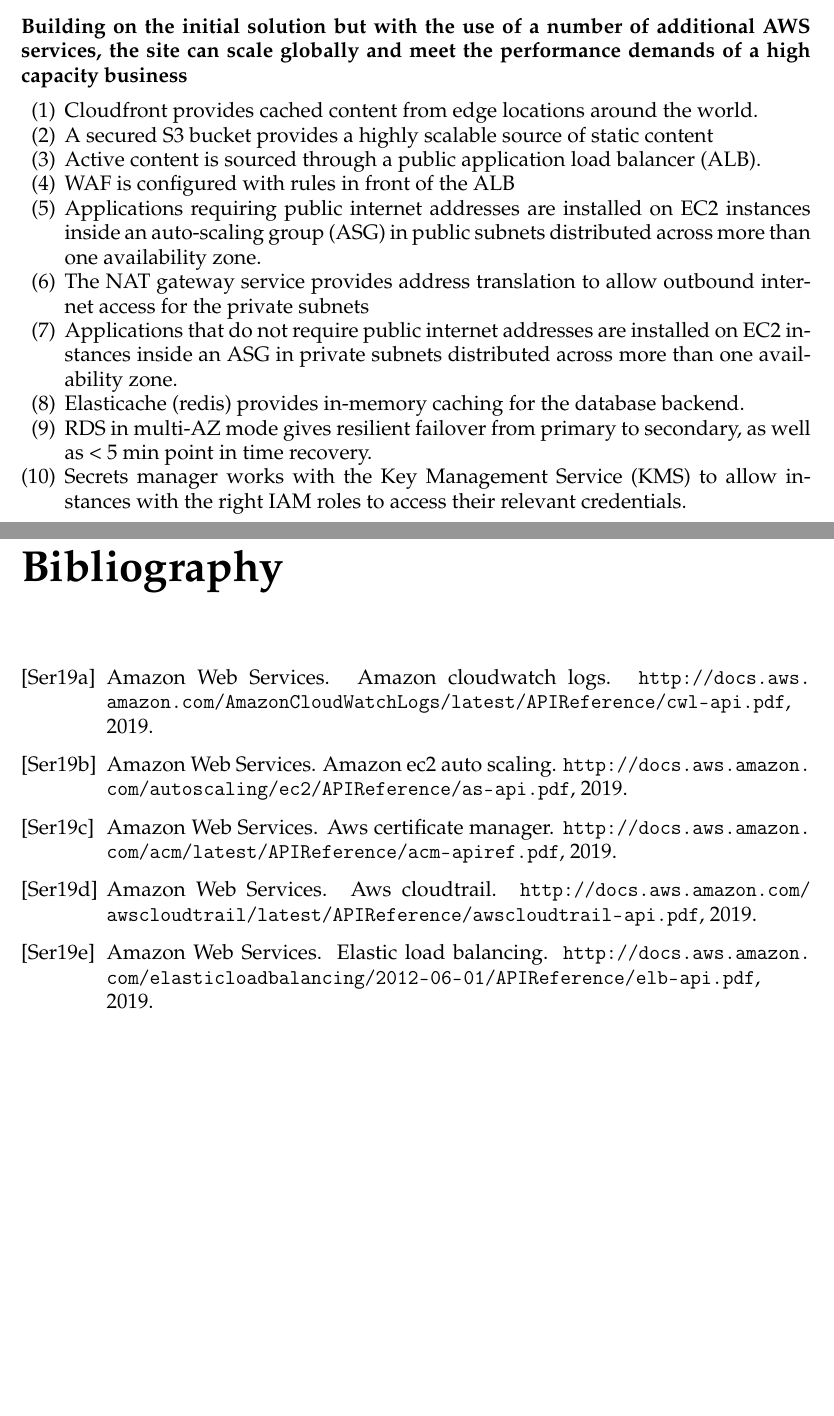
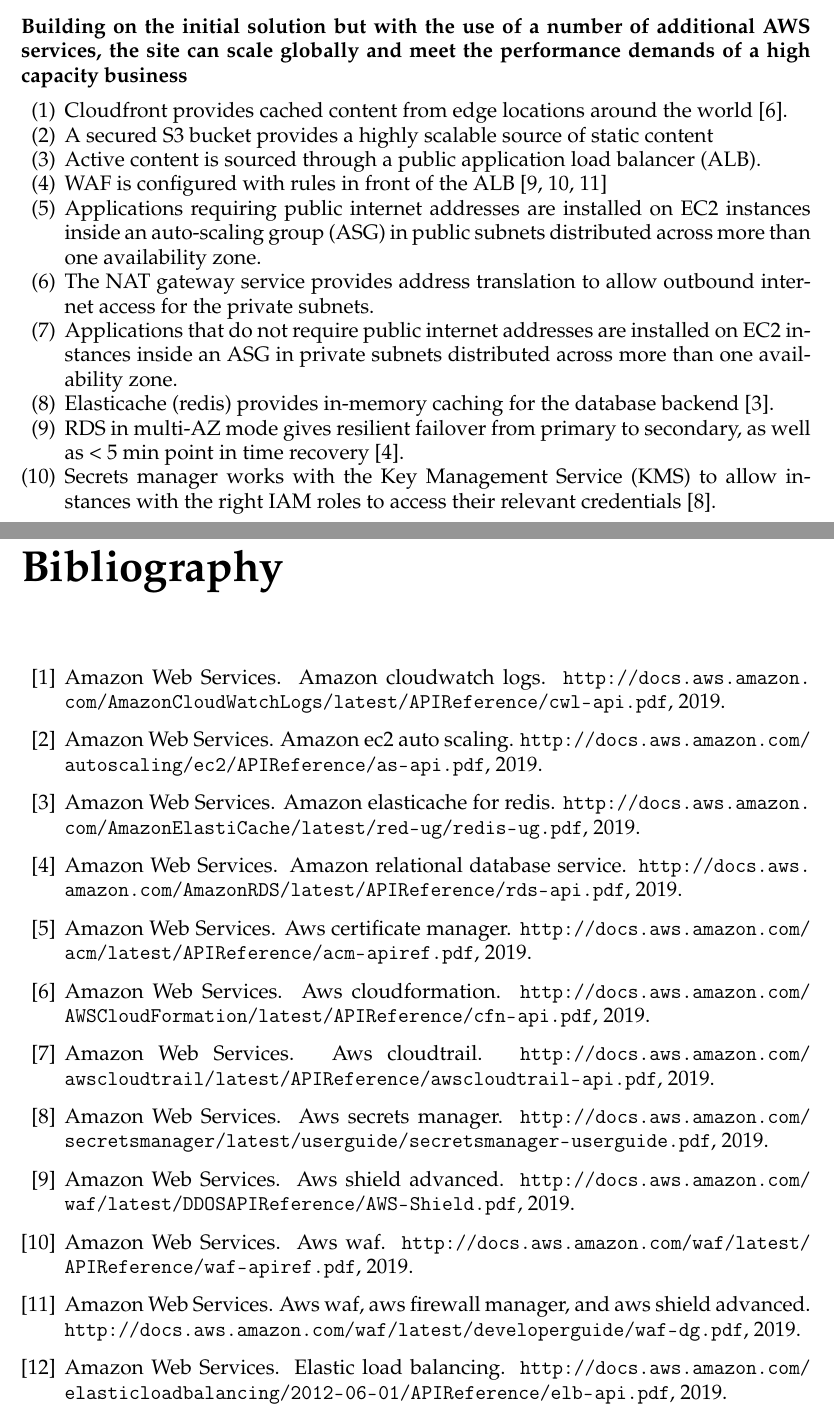
Before and after one commit to sevenmachines/aws_sa, a LaTeX book (aws_sa.tex, which reads future_solutions.tex): two parts of pages 13 and 15 of 15, joined at a grey line, cut so that both start at the same text, the shorter picture padded with empty space. Compiled offline with pdfLaTeX.

Commit message:
Update citations

```diff
--- a/future_solutions.tex
+++ b/future_solutions.tex
@@ -7,16 +7,16 @@
 \changes
 {Building on the initial solution but with the use of a number of additional AWS services, the site can scale globally and meet the performance demands of a high capacity business}
 {
-\item \label{item:aws_sa_v2_simple_cloudfront} Cloudfront provides cached content from edge locations around the world.
+\item \label{item:aws_sa_v2_simple_cloudfront} Cloudfront provides cached content from edge locations around the world \cite{cfn-api}.
 \item \label{item:aws_sa_v2_simple_s3_origin} A secured S3 bucket provides a highly scalable source of static content
 \item \label{item:aws_sa_v2_simple_alb} Active content is sourced through a public application load balancer (ALB).
-\item \label{item:aws_sa_v2_simple_waf} WAF is configured with rules in front of the ALB
+\item \label{item:aws_sa_v2_simple_waf} WAF is configured with rules in front of the ALB \cite{ AWS-shield, waf-apiref, waf-dg}
 \item \label{item:aws_sa_v2_simple_azs} Applications requiring public internet addresses are installed on EC2 instances inside an auto-scaling group (ASG) in public subnets distributed across more than one availability zone.
-\item \label{item:aws_sa_v2_simple_nat} The NAT gateway service provides address translation to allow outbound internet access for the private subnets
+\item \label{item:aws_sa_v2_simple_nat} The NAT gateway service provides address translation to allow outbound internet access for the private subnets.
 \item \label{item:aws_sa_v2_simple_private} Applications that do not require public internet addresses are installed on EC2 instances inside an ASG in private subnets distributed across more than one availability zone.
-\item \label{item:aws_sa_v2_simple_elasticache} Elasticache (redis) provides in-memory caching for the database backend.
-\item \label{item:aws_sa_v2_simple_rds} RDS in multi-AZ mode gives resilient failover from primary to secondary, as well as < 5 min point in time recovery.
-\item \label{item:aws_sa_v2_simple_secrets} Secrets manager works with the Key Management Service (KMS) to allow instances with the right IAM roles to access their relevant credentials.
+\item \label{item:aws_sa_v2_simple_elasticache} Elasticache (redis) provides in-memory caching for the database backend \cite{redis-ug}.
+\item \label{item:aws_sa_v2_simple_rds} RDS in multi-AZ mode gives resilient failover from primary to secondary, as well as < 5 min point in time recovery \cite{rds-api}.
+\item \label{item:aws_sa_v2_simple_secrets} Secrets manager works with the Key Management Service (KMS) to allow instances with the right IAM roles to access their relevant credentials \cite{secretsmanager-userguide}.
 }
 
 \subhead{Operational}
```
Also changed, not shown: references.tex (+1 -1 lines), aws_sa.pdf.
